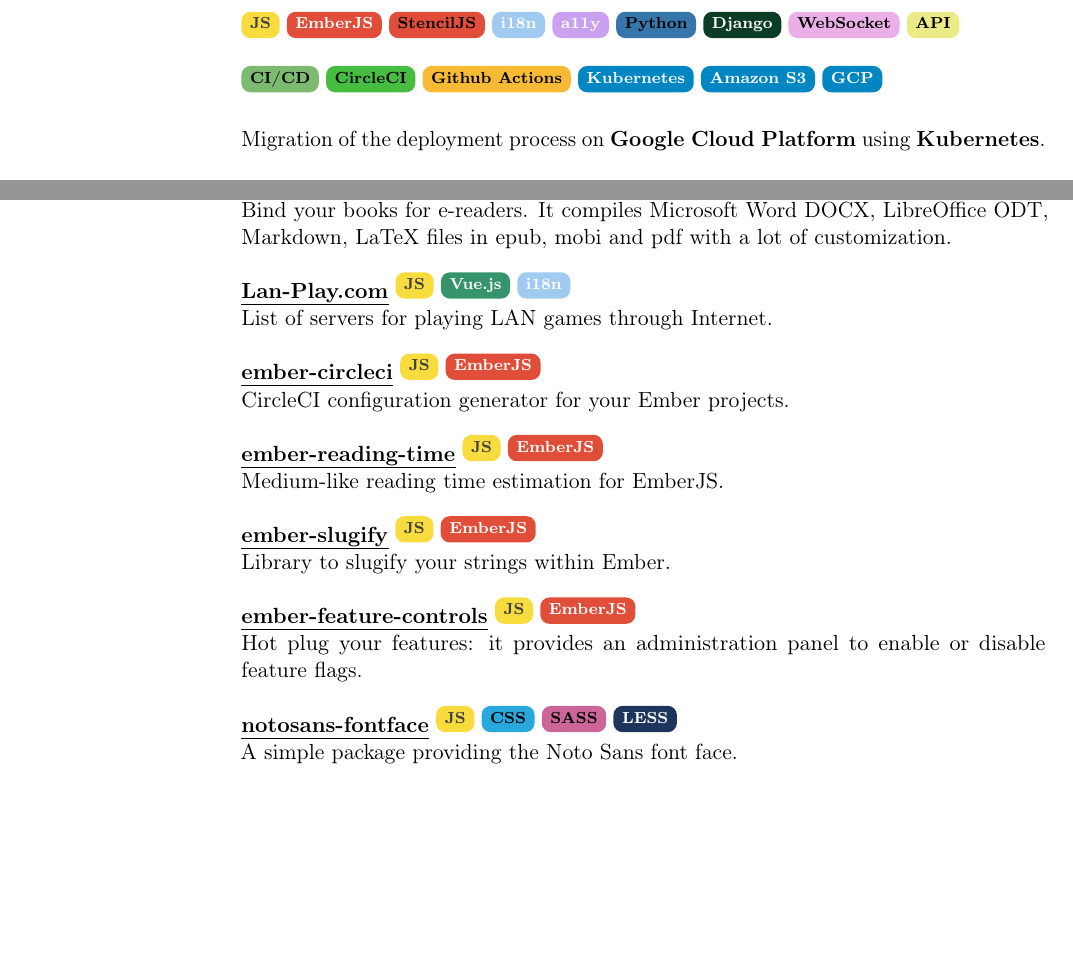
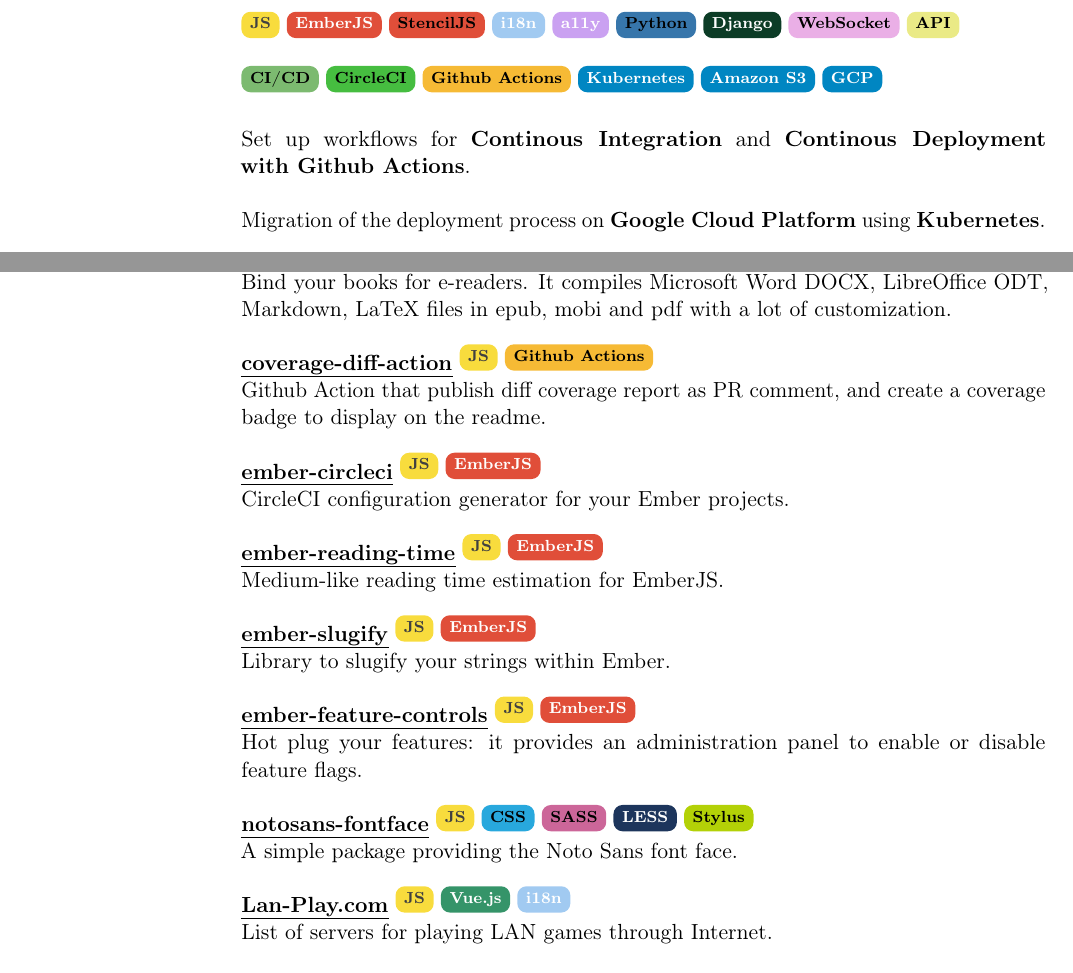
Before and after one commit to GreatWizard/guillaume.gerard.pm, a LaTeX CV (scripts/Guillaume_GERARD_Resume.tex, which reads scripts/tags.tex): two parts of pages 1 and 2 of 3, joined at a grey line, cut so that both start at the same text, the shorter picture padded with empty space. Compiled offline with pdfLaTeX.

Commit message:
chore: update resume

```diff
--- a/scripts/Guillaume_GERARD_Resume.tex
+++ b/scripts/Guillaume_GERARD_Resume.tex
@@ -51,6 +51,8 @@
 	\jstag~\emberjstag~\stenciljstag~\internationalizationtag~\accessibilitytag~\pythontag~\djangotag~\websockettag~\apitag\newline~
 	\newline~
 	\cicdtag~\circlecitag~\githubactionstag~\kubernetestag~\amazonsthreetag~\gcptag~\newline~
+	\newline~
+	Set up workflows for \textbf{Continous Integration} and \textbf{Continous Deployment with Github Actions}.\newline~
 	\newline~
 	Migration of the deployment process on \textbf{Google Cloud Platform} using \textbf{Kubernetes}.\newline~
 	\newline~
@@ -106,9 +108,9 @@
 	\jstag~\nodejstag~\newline~
 	Bind your books for e-readers. It compiles Microsoft Word DOCX, LibreOffice ODT, Markdown, LaTeX files in epub, mobi and pdf with a lot of customization.\newline~
 	\newline~
-	\textbf{\href{https://github.com/GreatWizard/lan-play-status}{Lan-Play.com}}
-	\jstag~\vuejstag~\internationalizationtag~\newline~
-	List of servers for playing LAN games through Internet.\newline~
+	\textbf{\href{https://github.com/GreatWizard/coverage-diff-action}{coverage-diff-action}}
+	\jstag~\githubactionstag~\newline~
+	Github Action that publish diff coverage report as PR comment, and create a coverage badge to display on the readme.\newline~
 	\newline~
 	\textbf{\href{https://github.com/GreatWizard/ember-circleci}{ember-circleci}}
 	\jstag~\emberjstag~\newline~
@@ -127,8 +129,12 @@
 	Hot plug your features: it provides an administration panel to enable or disable feature flags.\newline~
 	\newline~
 	\textbf{\href{https://github.com/GreatWizard/notosans-fontface}{notosans-fontface}}
-	\jstag~\csstag~\sasstag~\lesstag~\newline~
-	A simple package providing the Noto Sans font face.
+	\jstag~\csstag~\sasstag~\lesstag~\stylustag~\newline~
+	A simple package providing the Noto Sans font face.\newline~
+	\newline~
+	\textbf{\href{https://github.com/GreatWizard/lan-play-status}{Lan-Play.com}}
+	\jstag~\vuejstag~\internationalizationtag~\newline~
+	List of servers for playing LAN games through Internet.
 }
 
 \cvline{Contributions}{
--- a/scripts/tags.tex
+++ b/scripts/tags.tex
@@ -155,6 +155,11 @@
 \newcommand{\stenciljstag}{\begin{tikzpicture}\node [stenciljstag] (box){{\scriptsize \textbf{\phantom{|}StencilJS\phantom{|}}}};\end{tikzpicture}}
 \usepackage{tikz}
 
+\definecolor{stylustag}{RGB}{179,209,7}
+\tikzstyle{stylustag} = [draw=stylustag, fill=stylustag, very thick, rectangle, rounded corners, inner sep=1pt, inner ysep=2pt]
+\newcommand{\stylustag}{\begin{tikzpicture}\node [stylustag] (box){{\scriptsize \textbf{\phantom{|}Stylus\phantom{|}}}};\end{tikzpicture}}
+\usepackage{tikz}
+
 \definecolor{terraformtag}{RGB}{109,103,230}
 \tikzstyle{terraformtag} = [draw=terraformtag, fill=terraformtag, very thick, rectangle, rounded corners, inner sep=1pt, inner ysep=2pt]
 \newcommand{\terraformtag}{\begin{tikzpicture}\node [terraformtag] (box){{\scriptsize \color{white}{\textbf{\phantom{|}Terraform\phantom{|}}}}};\end{tikzpicture}}
```
Also changed, not shown: 2 other files.
